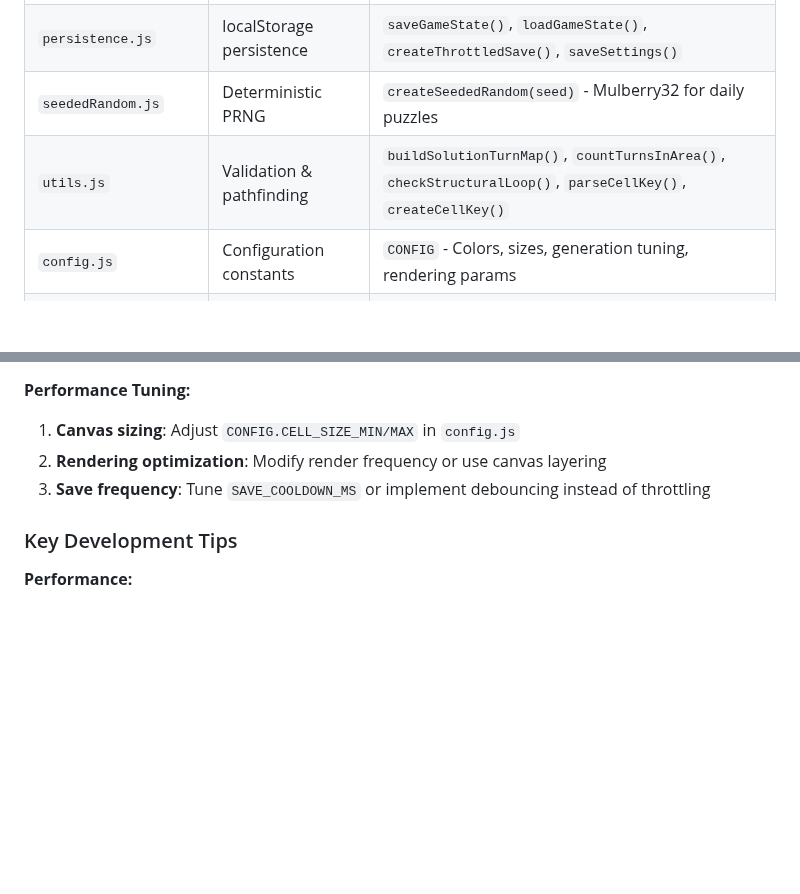
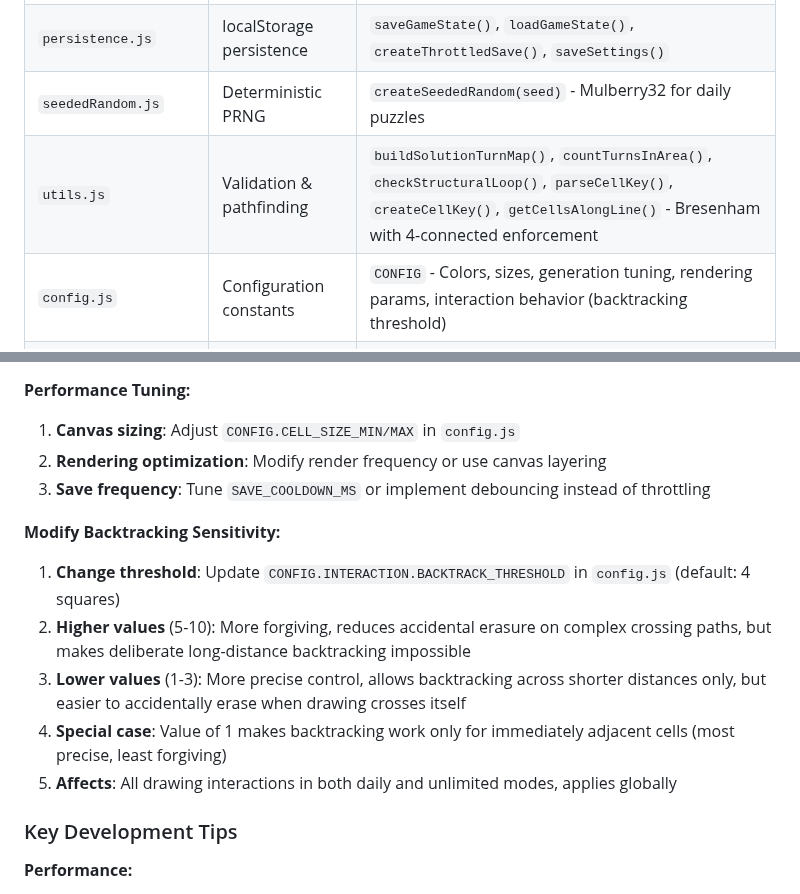
Before and after one commit to alexduckmanton/rope-game, a Markdown page: claude.md, 2 parts joined by grey strips. Rendered like a GitHub page; blank space fills up the shorter version.

```diff
--- a/claude.md
+++ b/claude.md
@@ -13,8 +13,8 @@
 | `renderer.js` | Canvas drawing | `renderGrid()`, `renderPlayerPath()`, `renderCellNumbers()`, `generateHintCells()`, `calculateBorderLayers()` |
 | `persistence.js` | localStorage persistence | `saveGameState()`, `loadGameState()`, `createThrottledSave()`, `saveSettings()` |
 | `seededRandom.js` | Deterministic PRNG | `createSeededRandom(seed)` - Mulberry32 for daily puzzles |
-| `utils.js` | Validation & pathfinding | `buildSolutionTurnMap()`, `countTurnsInArea()`, `checkStructuralLoop()`, `parseCellKey()`, `createCellKey()` |
-| `config.js` | Configuration constants | `CONFIG` - Colors, sizes, generation tuning, rendering params |
+| `utils.js` | Validation & pathfinding | `buildSolutionTurnMap()`, `countTurnsInArea()`, `checkStructuralLoop()`, `parseCellKey()`, `createCellKey()`, `getCellsAlongLine()` - Bresenham with 4-connected enforcement |
+| `config.js` | Configuration constants | `CONFIG` - Colors, sizes, generation tuning, rendering params, interaction behavior (backtracking threshold) |
 | `bottomSheet.js` | Reusable bottom sheet UI | `createBottomSheet()`, `showBottomSheetAsync()` - Factory + async helper |
 | `game/timer.js` | Game timer | `createGameTimer({ onUpdate, difficulty })`, `formatTime()` - Encapsulated timer with pause/resume |
 | `game/share.js` | Share functionality | `handleShare()`, `buildShareText()` - Web Share API + clipboard fallback |
@@ -754,6 +774,13 @@ Built using the bottom sheet component system (see Bottom Sheet Component System
 2. **Rendering optimization**: Modify render frequency or use canvas layering
 3. **Save frequency**: Tune `SAVE_COOLDOWN_MS` or implement debouncing instead of throttling
 
+**Modify Backtracking Sensitivity:**
+1. **Change threshold**: Update `CONFIG.INTERACTION.BACKTRACK_THRESHOLD` in `config.js` (default: 4 squares)
+2. **Higher values** (5-10): More forgiving, reduces accidental erasure on complex crossing paths, but makes deliberate long-distance backtracking impossible
+3. **Lower values** (1-3): More precise control, allows backtracking across shorter distances only, but easier to accidentally erase when drawing crosses itself
+4. **Special case**: Value of 1 makes backtracking work only for immediately adjacent cells (most precise, least forgiving)
+5. **Affects**: All drawing interactions in both daily and unlimited modes, applies globally
+
 ### Key Development Tips
 
 **Performance:**
```
Also changed, not shown: other parts of claude.md (+33 -0 lines).
